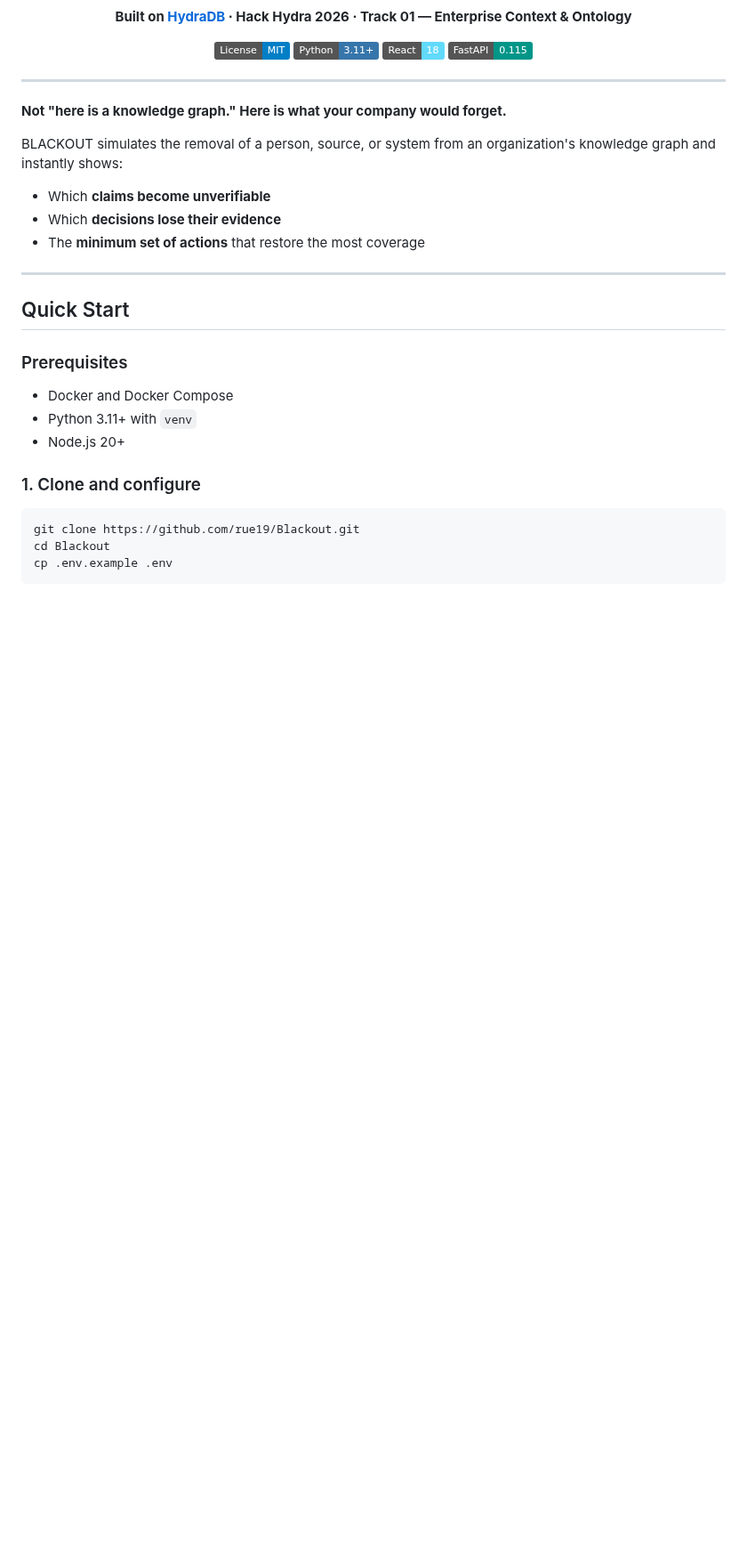
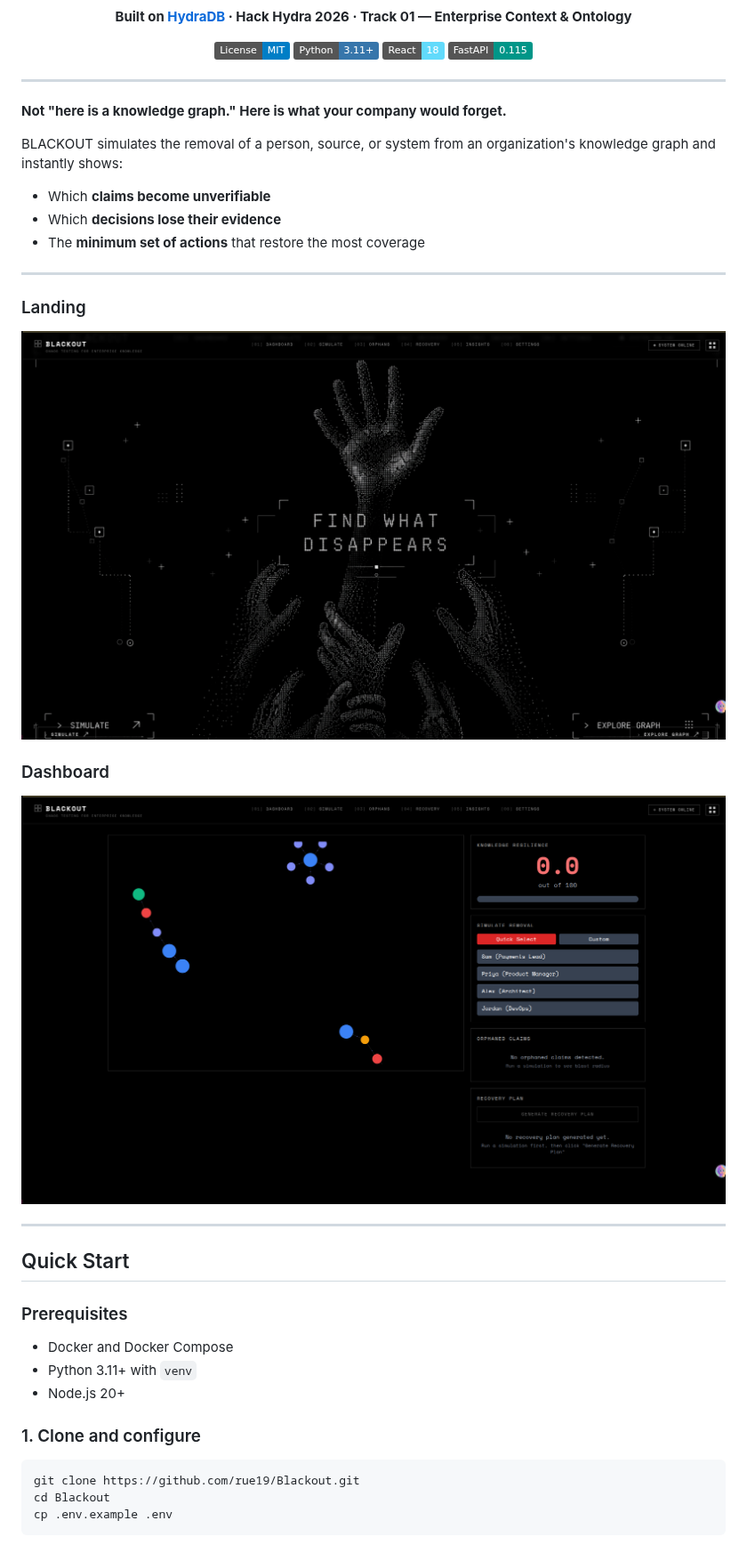
Before and after one commit to rue19/BLACKOUT, a Markdown page: README.md, the part around the change. Shown at 89% size. Drawn GitHub-style; pictures changed too: docs/screenshots/dashboard.png (added), docs/screenshots/landing.png (added); badges without logos; blank space fills up the shorter version.

Commit message:
docs: add landing and dashboard demo screenshots to README

```diff
--- a/README.md
+++ b/README.md
@@ -21,6 +21,16 @@ BLACKOUT simulates the removal of a person, source, or system from an organizati
 - Which **claims become unverifiable**
 - Which **decisions lose their evidence**
 - The **minimum set of actions** that restore the most coverage
+
+---
+
+### Landing
+
+![Landing Page](docs/screenshots/landing.png)
+
+### Dashboard
+
+![Dashboard](docs/screenshots/dashboard.png)
 
 ---
 
```
Also changed, not shown: 1 other file.
